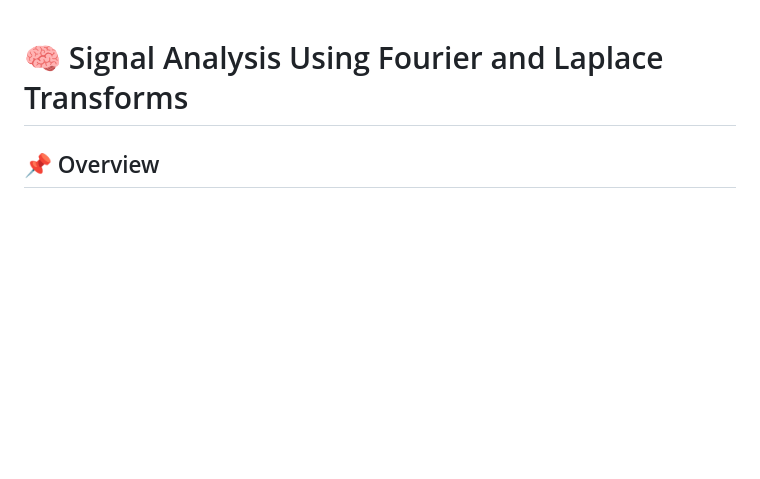
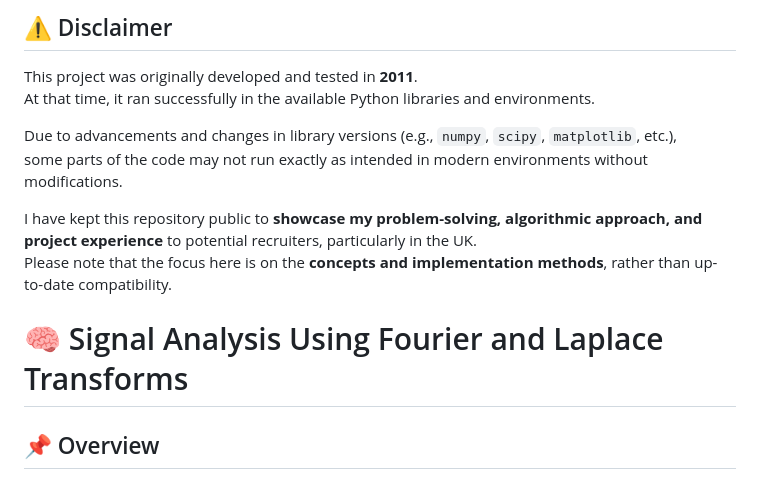
Before and after one commit to Dineshkumarsammeta/Signal-Analysis-Using-Fourier-and-Laplace-Transforms, a Markdown page: README.md, the part around the change. Drawn GitHub-style; blank space fills up the shorter version.

```diff
--- a/README.md
+++ b/README.md
@@ -1,3 +1,13 @@
+## ⚠️ Disclaimer
+
+This project was originally developed and tested in **2011**.
+At that time, it ran successfully in the available Python libraries and environments.
+
+Due to advancements and changes in library versions (e.g., `numpy`, `scipy`, `matplotlib`, etc.),
+some parts of the code may not run exactly as intended in modern environments without modifications.
+
+I have kept this repository public to **showcase my problem-solving, algorithmic approach, and project experience** to potential recruiters, particularly in the UK.
+Please note that the focus here is on the **concepts and implementation methods**, rather than up-to-date compatibility.
 
 # 🧠 Signal Analysis Using Fourier and Laplace Transforms
 
```
